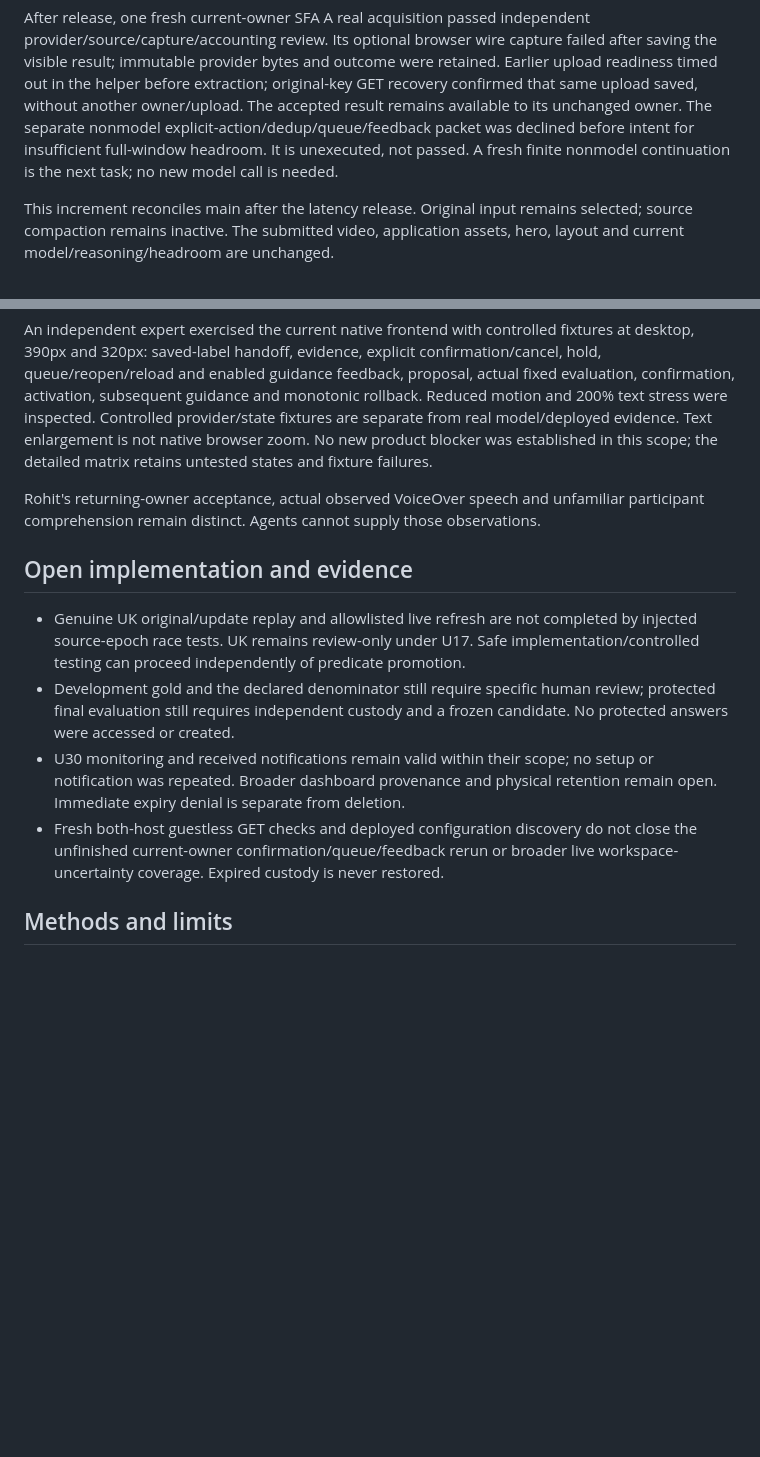
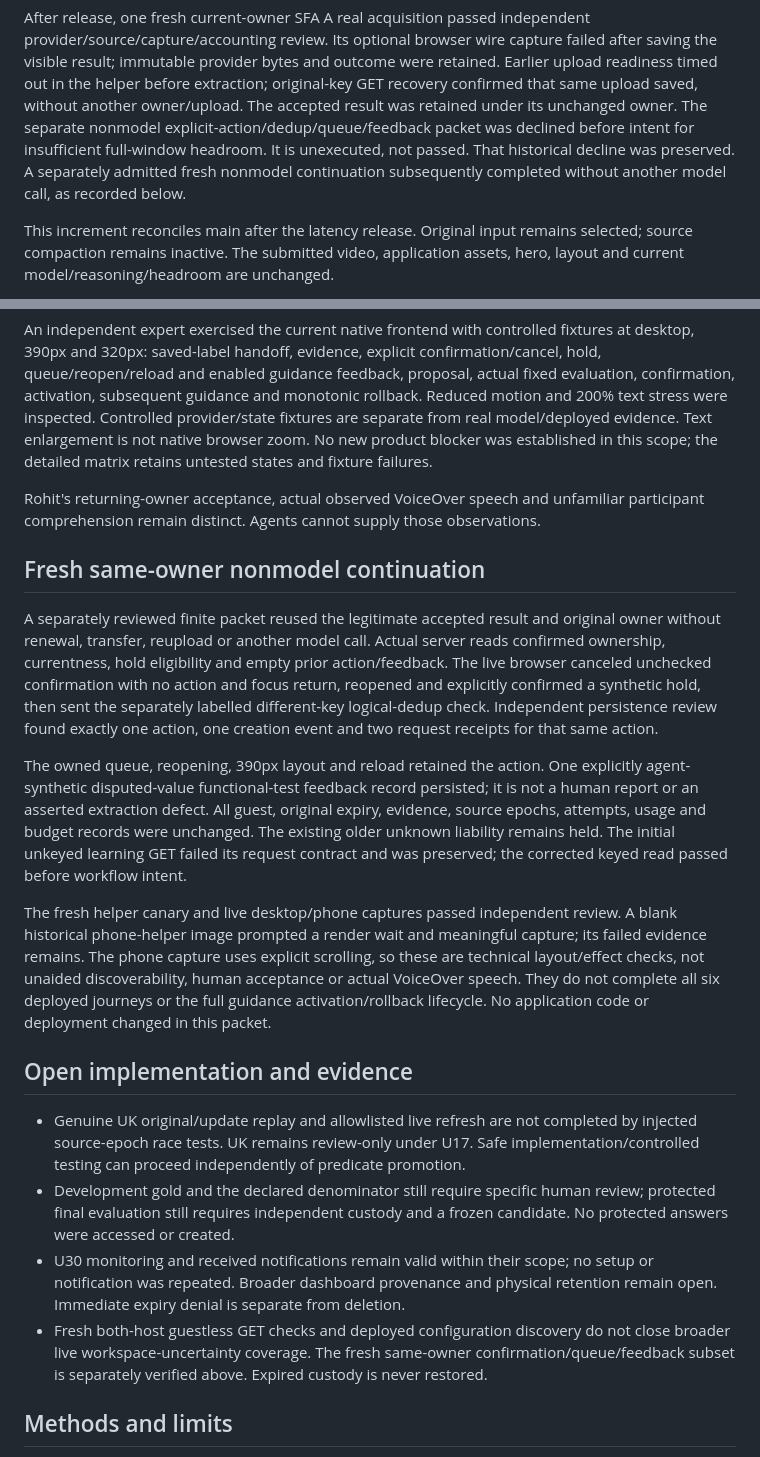
Before and after one commit to imrohitagrawal/batchbeacon-ai, a Markdown page: docs/evidence/M15-lifecycle-continuation.md, 2 parts joined by grey strips. Rendered like a GitHub page; blank space fills up the shorter version.

Commit message:
Record independently verified same-owner nonmodel journey

```diff
--- a/docs/evidence/M15-lifecycle-continuation.md
+++ b/docs/evidence/M15-lifecycle-continuation.md
@@ -20,10 +20,10 @@ provider/source/capture/accounting review. Its optional browser wire capture fai
 after saving the visible result; immutable provider bytes and outcome were retained.
 Earlier upload readiness timed out in the helper before extraction; original-key
 GET recovery confirmed that same upload saved, without another owner/upload.
-The accepted result remains available to its unchanged owner. The separate
+The accepted result was retained under its unchanged owner. The separate
 nonmodel explicit-action/dedup/queue/feedback packet was declined before intent
-for insufficient full-window headroom. It is unexecuted, not passed. A fresh finite
-nonmodel continuation is the next task; no new model call is needed.
+for insufficient full-window headroom. It is unexecuted, not passed. That historical decline was preserved. A separately admitted fresh nonmodel continuation
+subsequently completed without another model call, as recorded below.
 
 This increment reconciles main after the latency release. Original input remains
 selected; source compaction remains inactive. The submitted video, application
@@ -92,6 +92,30 @@ in this scope; the detailed matrix retains untested states and fixture failures.
 Rohit's returning-owner acceptance, actual observed VoiceOver speech and unfamiliar
 participant comprehension remain distinct. Agents cannot supply those observations.
 
+## Fresh same-owner nonmodel continuation
+
+A separately reviewed finite packet reused the legitimate accepted result and original
+owner without renewal, transfer, reupload or another model call. Actual server reads
+confirmed ownership, currentness, hold eligibility and empty prior action/feedback.
+The live browser canceled unchecked confirmation with no action and focus return,
+reopened and explicitly confirmed a synthetic hold, then sent the separately labelled
+different-key logical-dedup check. Independent persistence review found exactly one
+action, one creation event and two request receipts for that same action.
+
+The owned queue, reopening, 390px layout and reload retained the action. One explicitly
+agent-synthetic disputed-value functional-test feedback record persisted; it is not a
+human report or an asserted extraction defect. All guest, original expiry, evidence,
+source epochs, attempts, usage and budget records were unchanged. The existing older
+unknown liability remains held. The initial unkeyed learning GET failed its request
+contract and was preserved; the corrected keyed read passed before workflow intent.
+
+The fresh helper canary and live desktop/phone captures passed independent review.
+A blank historical phone-helper image prompted a render wait and meaningful capture;
+its failed evidence remains. The phone capture uses explicit scrolling, so these are
+technical layout/effect checks, not unaided discoverability, human acceptance or actual
+VoiceOver speech. They do not complete all six deployed journeys or the full guidance
+activation/rollback lifecycle. No application code or deployment changed in this packet.
+
 ## Open implementation and evidence
 
 - Genuine UK original/update replay and allowlisted live refresh are not completed
@@ -104,8 +128,8 @@ participant comprehension remain distinct. Agents cannot supply those observatio
   no setup or notification was repeated. Broader dashboard provenance and physical
   retention remain open. Immediate expiry denial is separate from deletion.
 - Fresh both-host guestless GET checks and deployed configuration discovery do
-  not close the unfinished current-owner confirmation/queue/feedback rerun or
-  broader live workspace-uncertainty coverage. Expired custody is never restored.
+  not close broader live workspace-uncertainty coverage. The fresh same-owner
+  confirmation/queue/feedback subset is separately verified above. Expired custody is never restored.
 
 ## Methods and limits
 
```
Also changed, not shown: docs/STATE.md (+8 -4 lines).
